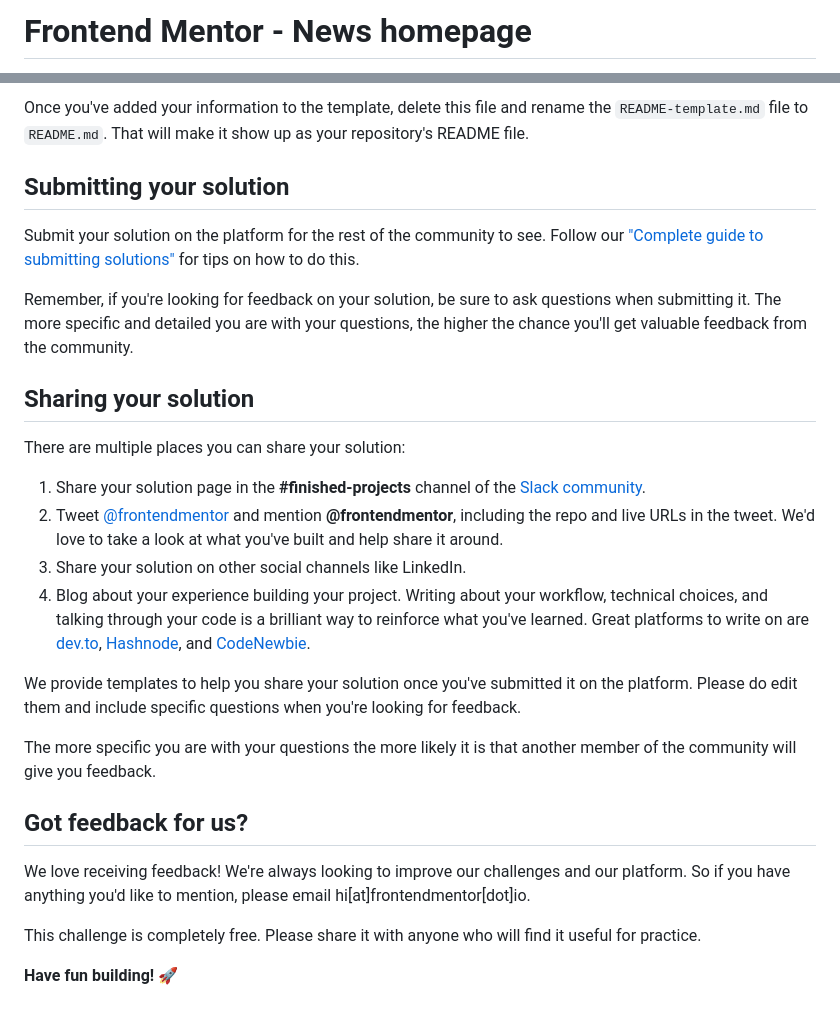
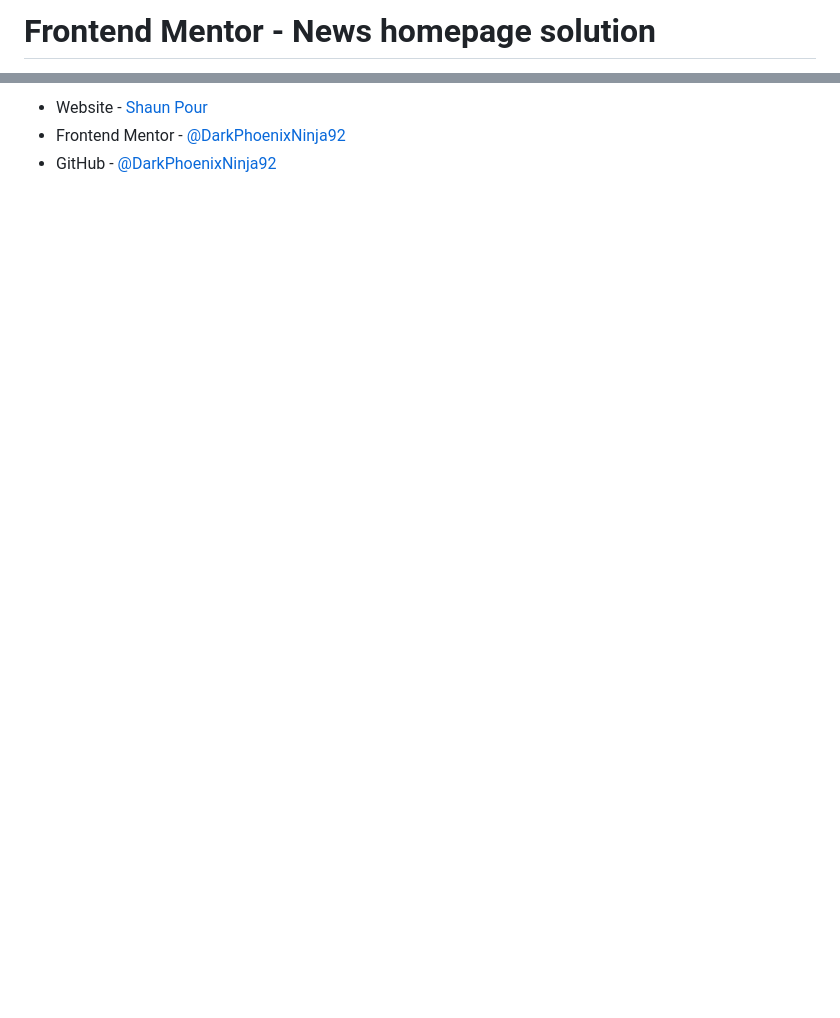
Before and after one commit to ShaunPour/news-homepage, a Markdown page: README.md, 2 parts joined by grey strips. Drawn GitHub-style; blank space fills up the shorter version.

```diff
--- a/README.md
+++ b/README.md
@@ -1,2 +1,2 @@
-# Frontend Mentor - News homepage
+# Frontend Mentor - News homepage solution
 
@@ -67,28 +44,3 @@ The template provides a guide for what to add. A custom `README` will help you e
-Once you've added your information to the template, delete this file and rename the `README-template.md` file to `README.md`. That will make it show up as your repository's README file.
-
-## Submitting your solution
-
-Submit your solution on the platform for the rest of the community to see. Follow our ["Complete guide to submitting solutions"](https://medium.com/frontend-mentor/a-complete-guide-to-submitting-solutions-on-frontend-mentor-ac6384162248) for tips on how to do this.
-
-Remember, if you're looking for feedback on your solution, be sure to ask questions when submitting it. The more specific and detailed you are with your questions, the higher the chance you'll get valuable feedback from the community.
-
-## Sharing your solution
-
-There are multiple places you can share your solution:
-
-1. Share your solution page in the **#finished-projects** channel of the [Slack community](https://www.frontendmentor.io/slack).
-2. Tweet [@frontendmentor](https://twitter.com/frontendmentor) and mention **@frontendmentor**, including the repo and live URLs in the tweet. We'd love to take a look at what you've built and help share it around.
-3. Share your solution on other social channels like LinkedIn.
-4. Blog about your experience building your project. Writing about your workflow, technical choices, and talking through your code is a brilliant way to reinforce what you've learned. Great platforms to write on are [dev.to](https://dev.to/), [Hashnode](https://hashnode.com/), and [CodeNewbie](https://community.codenewbie.org/).
-
-We provide templates to help you share your solution once you've submitted it on the platform. Please do edit them and include specific questions when you're looking for feedback.
-
-The more specific you are with your questions the more likely it is that another member of the community will give you feedback.
-
-## Got feedback for us?
-
-We love receiving feedback! We're always looking to improve our challenges and our platform. So if you have anything you'd like to mention, please email hi[at]frontendmentor[dot]io.
-
-This challenge is completely free. Please share it with anyone who will find it useful for practice.
-
-**Have fun building!** 🚀
+- Website - [Shaun Pour](https://www.scpour.com)
+- Frontend Mentor - [@DarkPhoenixNinja92](https://www.frontendmentor.io/profile/DarkPhoenixNinja92)
+- GitHub - [@DarkPhoenixNinja92](https://www.github.com/DarkPhoenixNinja92)
```
Also changed, not shown: other parts of README.md (+24 -47 lines), README-template.md (deleted, +0 -111 lines), Screenshot.png (added), 2 other files.
